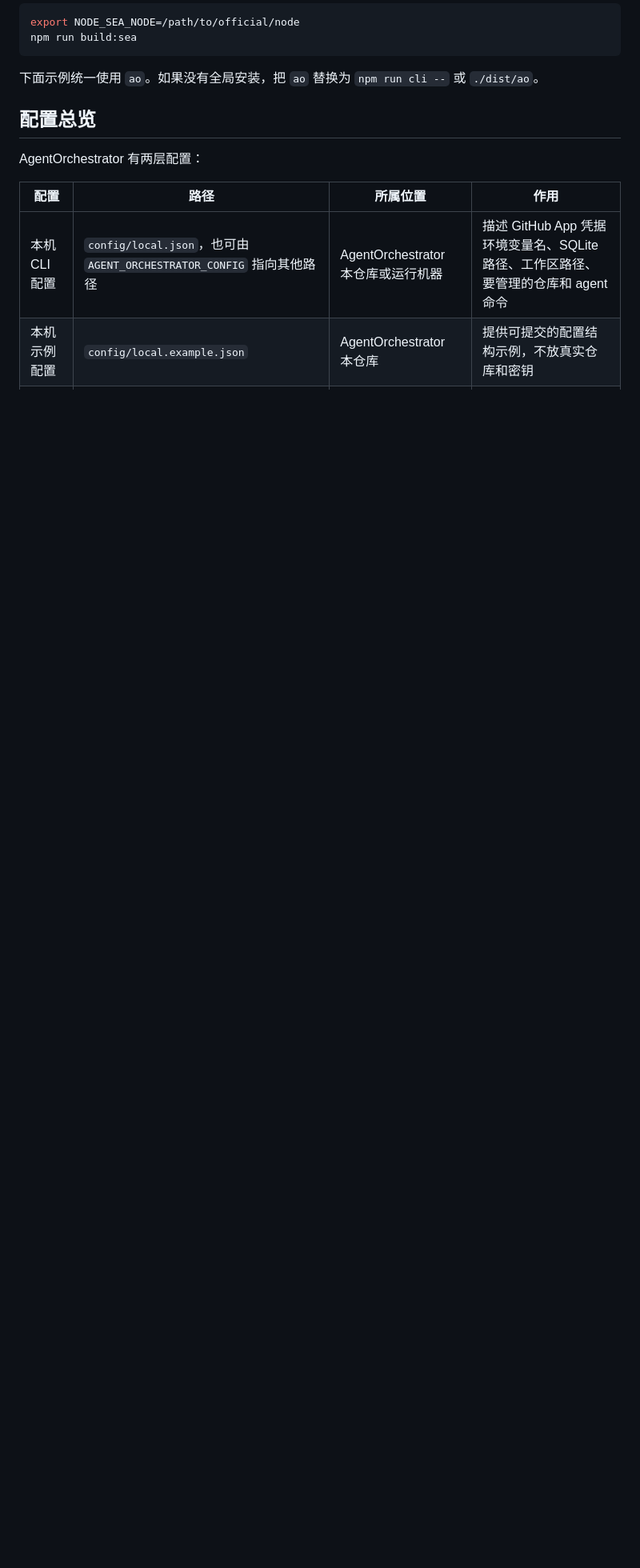
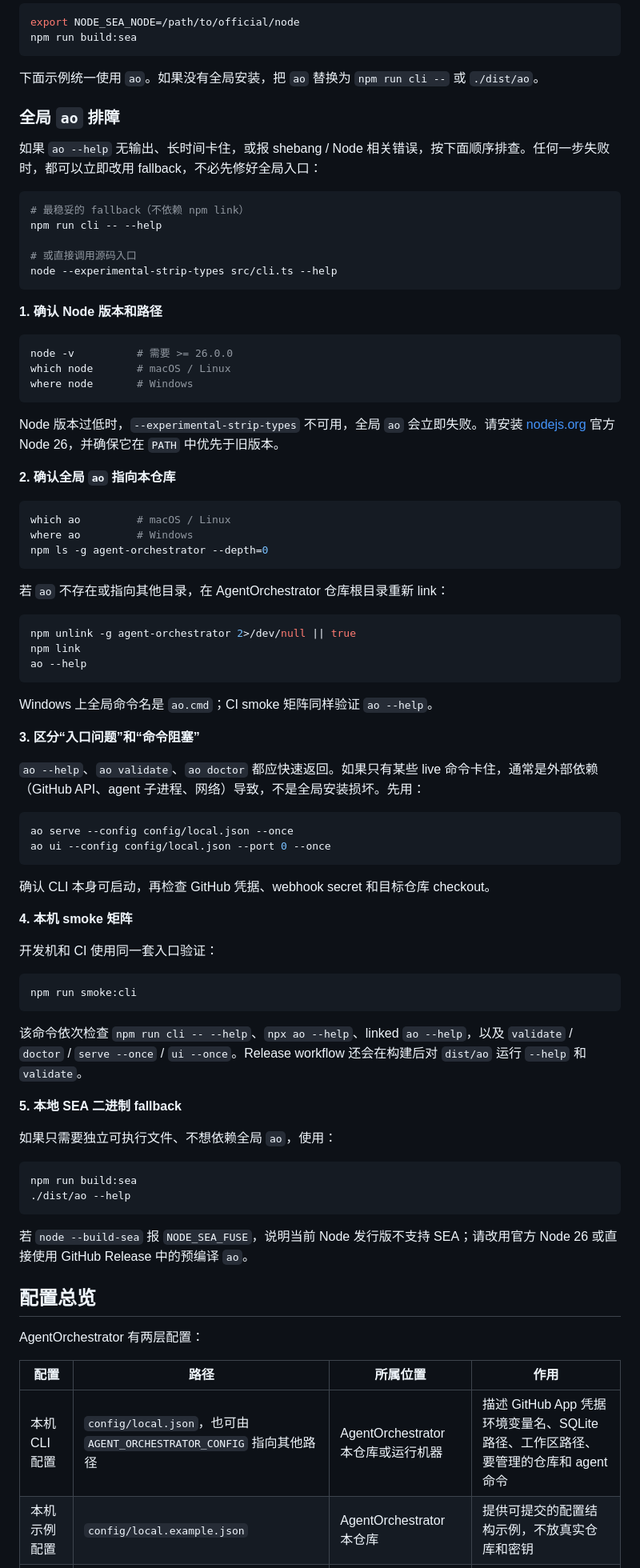
Before and after one commit to gray0128/AgentOrchestrator, a Markdown page: README.md, the part around one of its changes. Shown at 80% size. GitHub-like rendering; blank space fills up the shorter version.

Commit message:
docs: harden global ao installation and troubleshooting (#20)
Document the three CLI entry paths, shebang requirements, and a
step-by-step troubleshooting guide for when global `ao` hangs or fails.
Cross-link the CLI command reference to the README section.

````diff
--- a/README.md
+++ b/README.md
@@ -88,6 +98,78 @@ npm run build:sea
 ```
 
 下面示例统一使用 `ao`。如果没有全局安装，把 `ao` 替换为 `npm run cli --` 或 `./dist/ao`。
+
+### 全局 `ao` 排障
+
+如果 `ao --help` 无输出、长时间卡住，或报 shebang / Node 相关错误，按下面顺序排查。任何一步失败时，都可以立即改用 fallback，不必先修好全局入口：
+
+```sh
+# 最稳妥的 fallback（不依赖 npm link）
+npm run cli -- --help
+
+# 或直接调用源码入口
+node --experimental-strip-types src/cli.ts --help
+```
+
+**1. 确认 Node 版本和路径**
+
+```sh
+node -v          # 需要 >= 26.0.0
+which node       # macOS / Linux
+where node       # Windows
+```
+
+Node 版本过低时，`--experimental-strip-types` 不可用，全局 `ao` 会立即失败。请安装 [nodejs.org](https://nodejs.org/) 官方 Node 26，并确保它在 `PATH` 中优先于旧版本。
+
+**2. 确认全局 `ao` 指向本仓库**
+
+```sh
+which ao         # macOS / Linux
+where ao         # Windows
+npm ls -g agent-orchestrator --depth=0
+```
+
+若 `ao` 不存在或指向其他目录，在 AgentOrchestrator 仓库根目录重新 link：
+
+```sh
+npm unlink -g agent-orchestrator 2>/dev/null || true
+npm link
+ao --help
+```
+
+Windows 上全局命令名是 `ao.cmd`；CI smoke 矩阵同样验证 `ao --help`。
+
+**3. 区分“入口问题”和“命令阻塞”**
+
+`ao --help`、`ao validate`、`ao doctor` 都应快速返回。如果只有某些 live 命令卡住，通常是外部依赖（GitHub API、agent 子进程、网络）导致，不是全局安装损坏。先用：
+
+```sh
+ao serve --config config/local.json --once
+ao ui --config config/local.json --port 0 --once
+```
+
+确认 CLI 本身可启动，再检查 GitHub 凭据、webhook secret 和目标仓库 checkout。
+
+**4. 本机 smoke 矩阵**
+
+开发机和 CI 使用同一套入口验证：
+
+```sh
+npm run smoke:cli
+```
+
+该命令依次检查 `npm run cli -- --help`、`npx ao --help`、linked `ao --help`，以及 `validate` / `doctor` / `serve --once` / `ui --once`。Release workflow 还会在构建后对 `dist/ao` 运行 `--help` 和 `validate`。
+
+**5. 本地 SEA 二进制 fallback**
+
+如果只需要独立可执行文件、不想依赖全局 `ao`，使用：
+
+```sh
+npm run build:sea
+./dist/ao --help
+```
+
+若 `node --build-sea` 报 `NODE_SEA_FUSE`，说明当前 Node 发行版不支持 SEA；请改用官方 Node 26 或直接使用 GitHub Release 中的预编译 `ao`。
 
 ## 配置总览
 
````
Also changed, not shown: other parts of README.md (+10 -0 lines), docs/api-design/05-cli-commands.md (+2 -0 lines).
